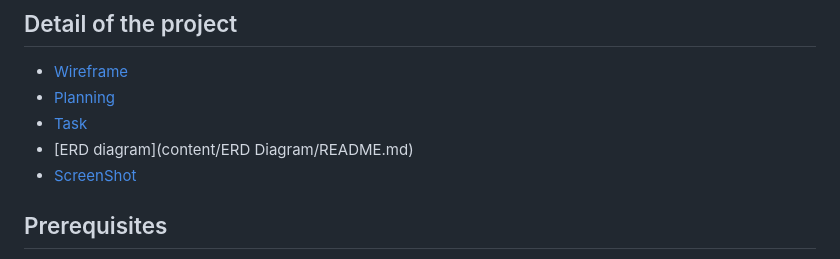
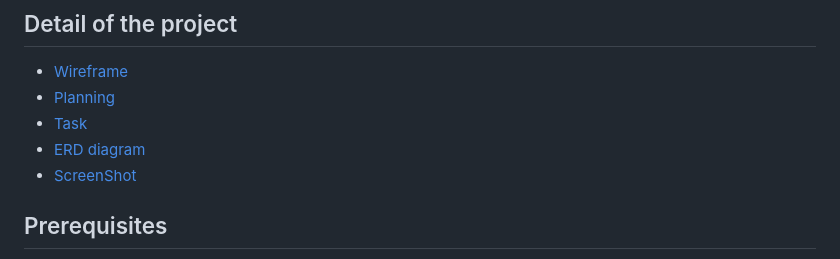
Before and after one commit to nghuuquyen/CSB25022-2024-GROUP11, a Markdown page: README.md, the part around the change. Rendered like a GitHub page.

```diff
--- a/README.md
+++ b/README.md
@@ -23,7 +23,7 @@ This project is built with robust and modern technologies to ensure high perform
 - [Wireframe](content/WireFrame/READMY.md)
 - [Planning](content/Planning/READMY.md)
 - [Task](content/Task/READMY.md)
-- [ERD diagram](content/ERD Diagram/README.md)
+- [ERD diagram](content/ERDDiagram/README.md)
 - [ScreenShot](content/ScreenShot/README.md)
 
 ## Prerequisites
```
